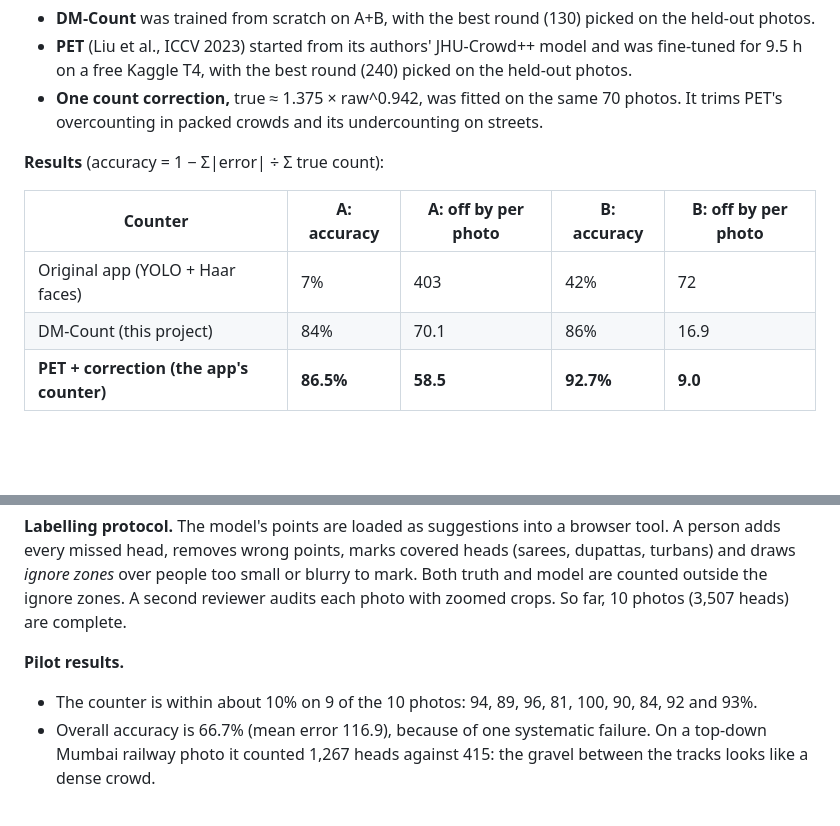
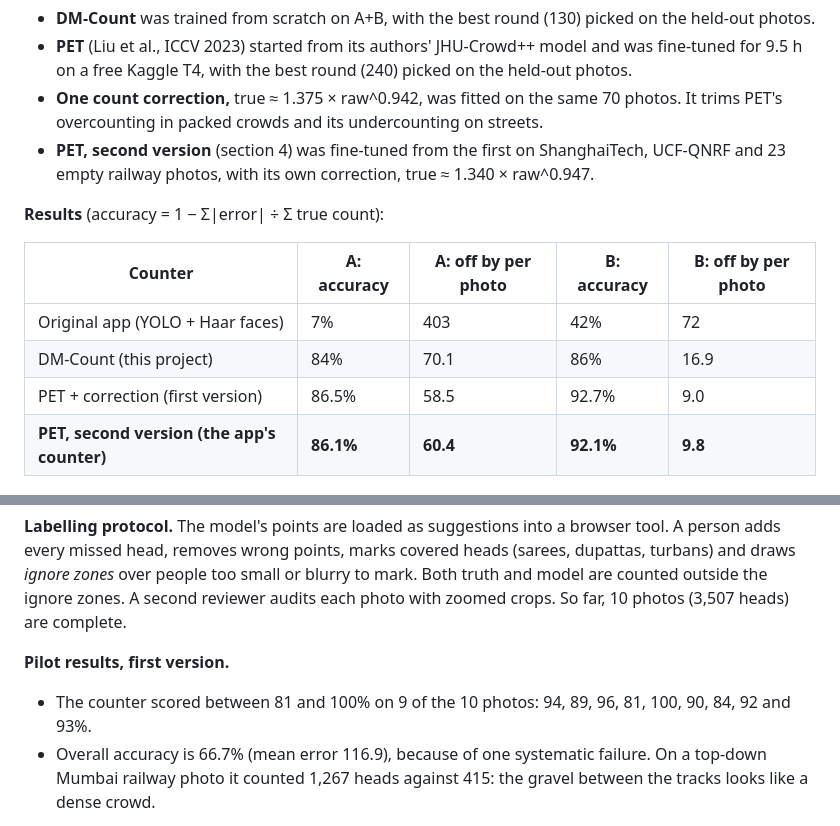
Before and after one commit to SasmitaRK/Crowd_shield, a Markdown page: paper/crowd_shield_report.md, 2 parts joined by grey strips. Drawn GitHub-style; blank space fills up the shorter version.

```diff
--- a/paper/crowd_shield_report.md
+++ b/paper/crowd_shield_report.md
@@ -83,6 +84,8 @@ averaging 124) were used once, at the end.
   for 9.5 h on a free Kaggle T4, with the best round (240) picked on the held-out photos.
 - **One count correction,** true ≈ 1.375 × raw^0.942, was fitted on the same 70 photos. It trims
   PET's overcounting in packed crowds and its undercounting on streets.
+- **PET, second version** (section 4) was fine-tuned from the first on ShanghaiTech, UCF-QNRF and
+  23 empty railway photos, with its own correction, true ≈ 1.340 × raw^0.947.
 
 **Results** (accuracy = 1 − Σ|error| ÷ Σ true count):
 
@@ -90,7 +93,8 @@ averaging 124) were used once, at the end.
 |---|---|---|---|---|
 | Original app (YOLO + Haar faces) | 7% | 403 | 42% | 72 |
 | DM-Count (this project) | 84% | 70.1 | 86% | 16.9 |
-| **PET + correction (the app's counter)** | **86.5%** | **58.5** | **92.7%** | **9.0** |
+| PET + correction (first version) | 86.5% | 58.5 | 92.7% | 9.0 |
+| **PET, second version (the app's counter)** | **86.1%** | **60.4** | **92.1%** | **9.8** |
 
 ![Counting accuracy by crowd size](../results/shanghaitech/accuracy_by_crowd_size.png)
 
@@ -120,9 +124,9 @@ turbans) and draws *ignore zones* over people too small or blurry to mark. Both
 are counted outside the ignore zones. A second reviewer audits each photo with zoomed crops. So
 far, 10 photos (3,507 heads) are complete.
 
-**Pilot results.**
+**Pilot results, first version.**
 
-- The counter is within about 10% on 9 of the 10 photos: 94, 89, 96, 81, 100, 90, 84, 92 and 93%.
+- The counter scored between 81 and 100% on 9 of the 10 photos: 94, 89, 96, 81, 100, 90, 84, 92 and 93%.
 - Overall accuracy is 66.7% (mean error 116.9), because of one systematic failure. On a top-down
   Mumbai railway photo it counted 1,267 heads against 415: the gravel between the tracks looks
   like a dense crowd.
```
Also changed, not shown: other parts of paper/crowd_shield_report.md (+33 -10 lines), README.md (+2 -2 lines), docs/screenshots/accuracy.jpg, docs/screenshots/photo.jpg, 1 other file.
